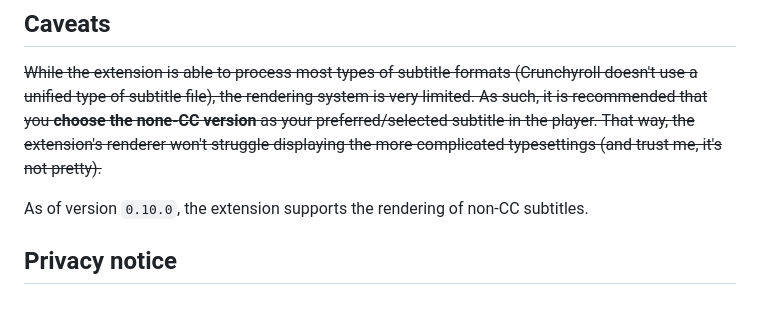
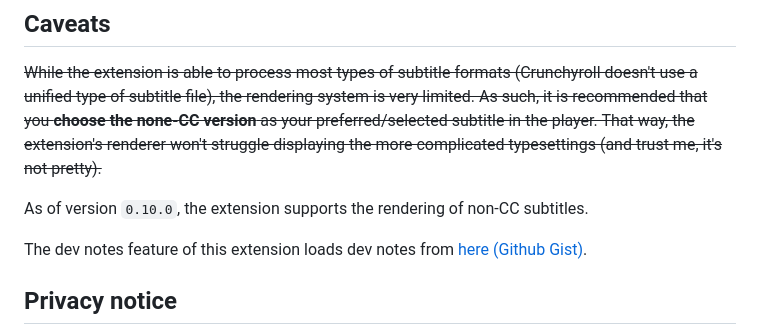
Before and after one commit to AndyNoob/crunchyroll-dual-subs, a Markdown page: README.md, the part around the change. GitHub-like rendering; blank space fills up the shorter version.

Commit message:
Update README.md to include the url of the dev notes gist

```diff
--- a/README.md
+++ b/README.md
@@ -15,6 +15,8 @@ The extension adds a drop-down menu for you to select your desired secondary sub
 
 As of version `0.10.0`, the extension supports the rendering of non-CC subtitles.
 
+The dev notes feature of this extension loads dev notes from [here (Github Gist)](https://gist.githubusercontent.com/AndyNoob/49166e0f04f6a9863aed242e07bbcfe9/raw/ccef05b3185aaa820145eb48f89714271cf9fa31/cr-dual-subs-dev-notes.json).
+
 ## Privacy notice
 Everything stays on your computer/browser. The extension does not communicate with any external servers other than Crunchyroll's services.
 
```
